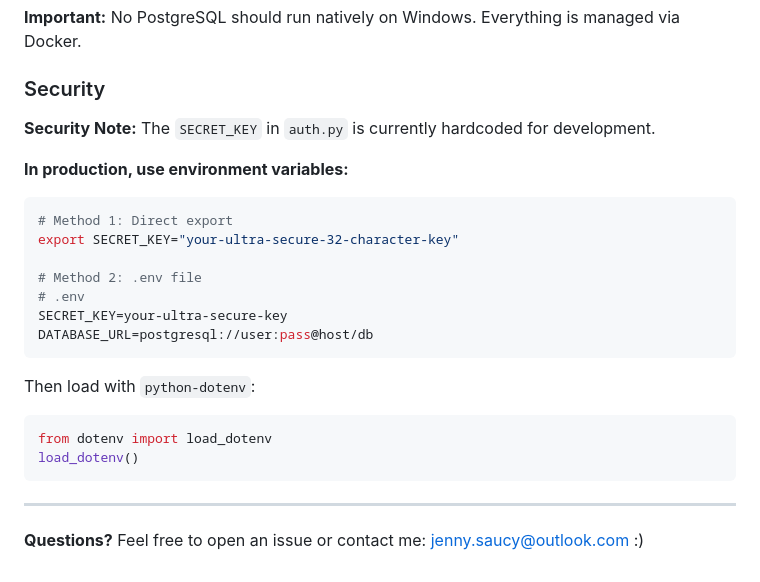
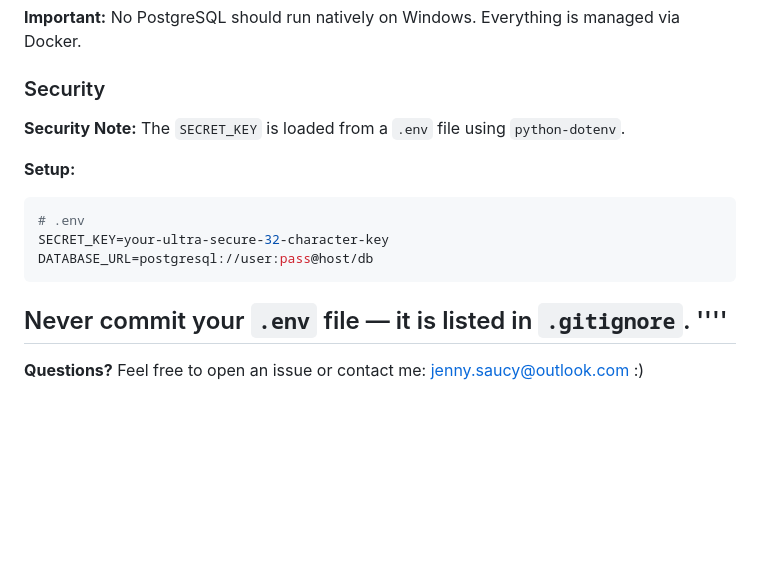
Before and after one commit to jenny-sau/cafe-manager, a Markdown page: README.md, the part around the change. GitHub-like rendering; blank space fills up the shorter version.

Commit message:
update readme security section with secret-key in .env

````diff
--- a/README.md
+++ b/README.md
@@ -414,25 +414,17 @@ Beyond the code, this project helped me understand:
 
 ### Security
 
-**Security Note:** The `SECRET_KEY` in `auth.py` is currently hardcoded for development.
+**Security Note:** The `SECRET_KEY` is loaded from a `.env` file using `python-dotenv`.
 
-**In production, use environment variables:**
+**Setup:**
 ```bash
-# Method 1: Direct export
-export SECRET_KEY="your-ultra-secure-32-character-key"
-
-# Method 2: .env file
 # .env
-SECRET_KEY=your-ultra-secure-key
+SECRET_KEY=your-ultra-secure-32-character-key
 DATABASE_URL=postgresql://user:pass@host/db
 ```
 
-Then load with `python-dotenv`:
-```python
-from dotenv import load_dotenv
-load_dotenv()
-```
-
+Never commit your `.env` file — it is listed in `.gitignore`.
+''''
 ---
 
 **Questions?** Feel free to open an issue or contact me: jenny.saucy@outlook.com :)
````
